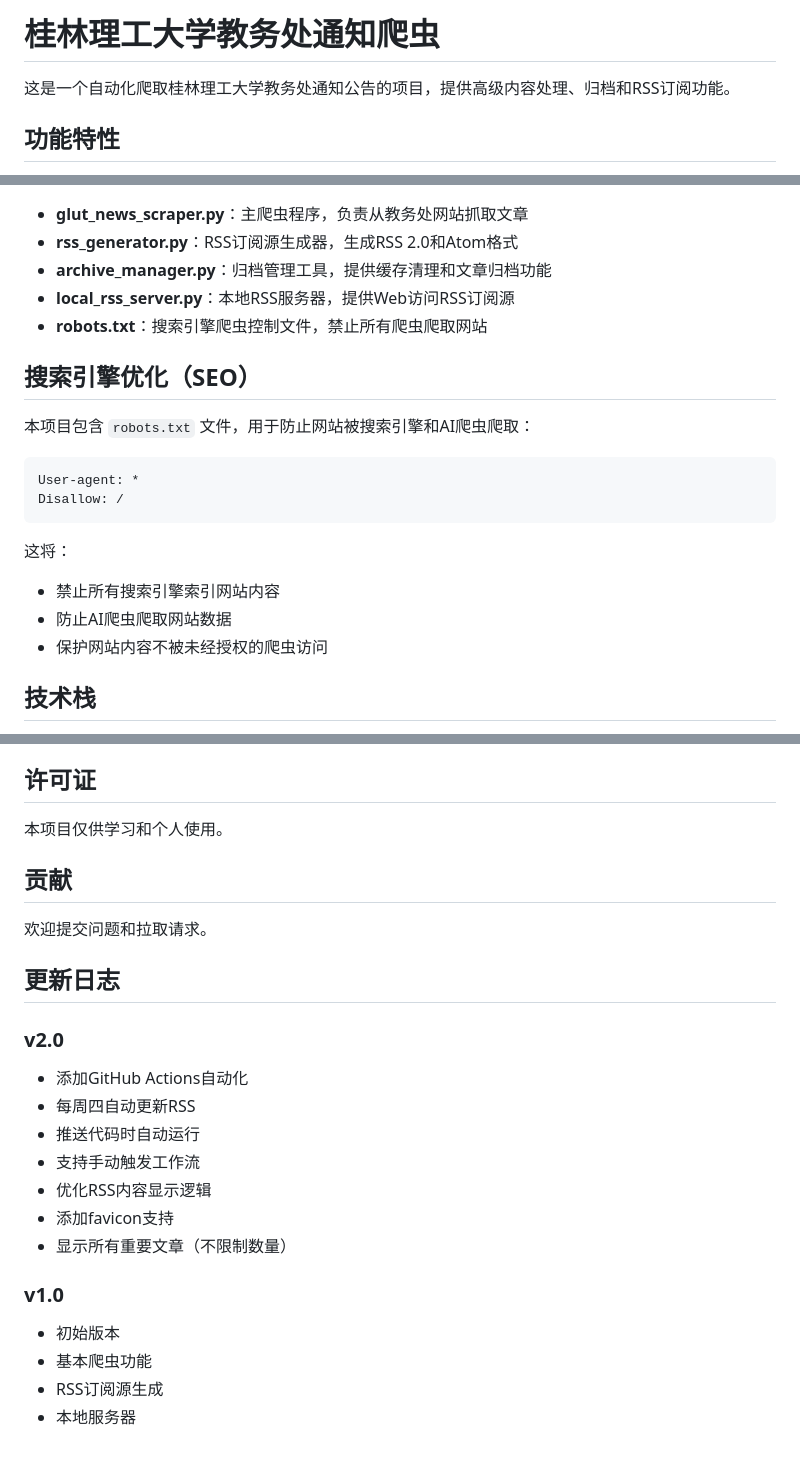
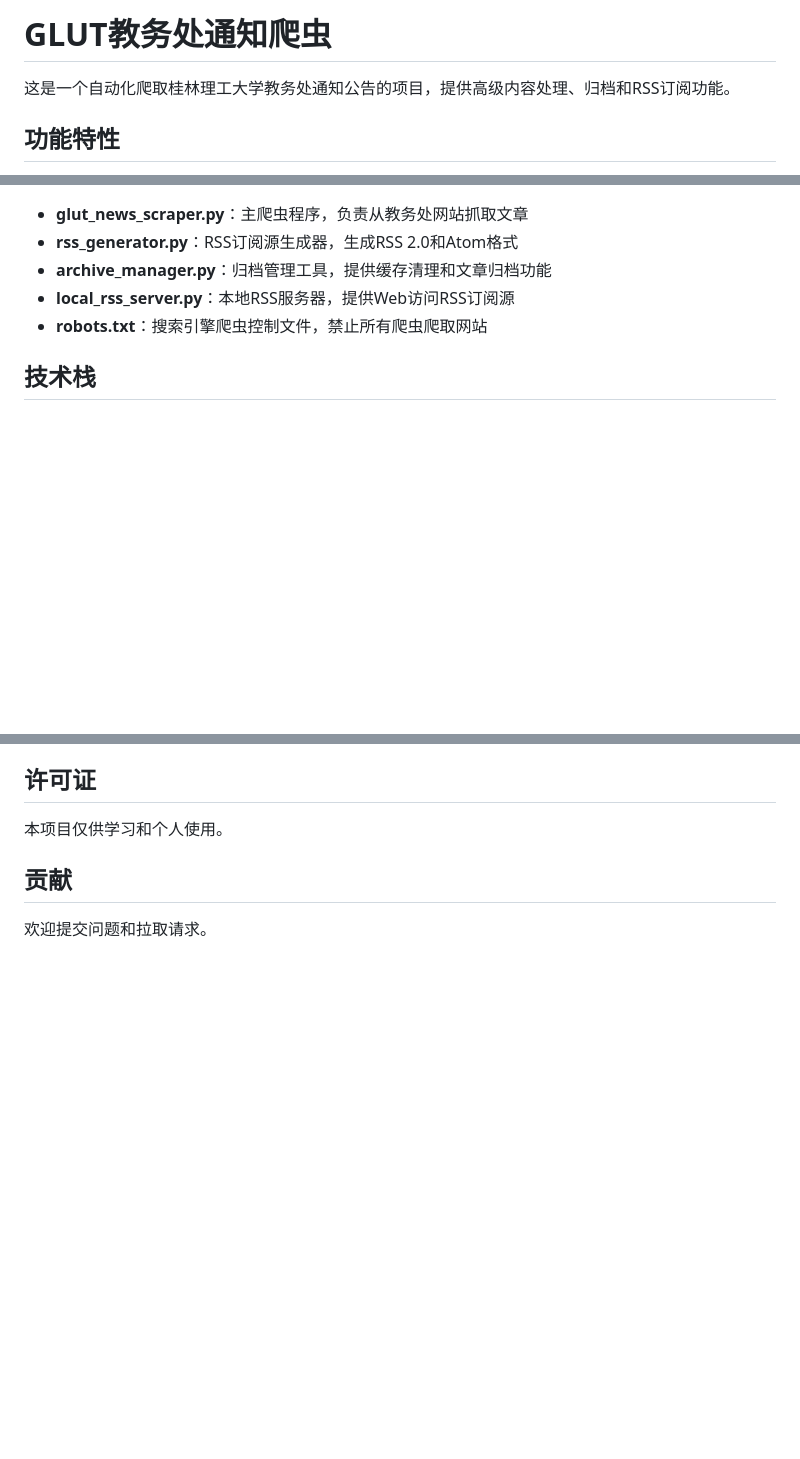
Before and after one commit to LeeNut-Code/glut-rss, a Markdown page: README.md, 3 parts joined by grey strips. Drawn GitHub-style; blank space fills up the shorter version.

````diff
--- a/README.md
+++ b/README.md
@@ -1,4 +1,4 @@
-# 桂林理工大学教务处通知爬虫
+# GLUT教务处通知爬虫
 
 这是一个自动化爬取桂林理工大学教务处通知公告的项目，提供高级内容处理、归档和RSS订阅功能。
 
@@ -255,20 +255,6 @@ RSS订阅源中的文章内容根据以下规则显示：
 - **local\_rss\_server.py**：本地RSS服务器，提供Web访问RSS订阅源
 - **robots.txt**：搜索引擎爬虫控制文件，禁止所有爬虫爬取网站
 
-## 搜索引擎优化（SEO）
-
-本项目包含 `robots.txt` 文件，用于防止网站被搜索引擎和AI爬虫爬取：
-
-```
-User-agent: *
-Disallow: /
-```
-
-这将：
-- 禁止所有搜索引擎索引网站内容
-- 防止AI爬虫爬取网站数据
-- 保护网站内容不被未经授权的爬虫访问
-
 ## 技术栈
 
 - Python 3.6+
@@ -283,22 +269,3 @@ Disallow: /
 ## 贡献
 
 欢迎提交问题和拉取请求。
-
-## 更新日志
-
-### v2.0
-
-- 添加GitHub Actions自动化
-- 每周四自动更新RSS
-- 推送代码时自动运行
-- 支持手动触发工作流
-- 优化RSS内容显示逻辑
-- 添加favicon支持
-- 显示所有重要文章（不限制数量）
-
-### v1.0
-
-- 初始版本
-- 基本爬虫功能
-- RSS订阅源生成
-- 本地服务器
````
Also changed, not shown: other parts of README.md (+1 -1 lines).
